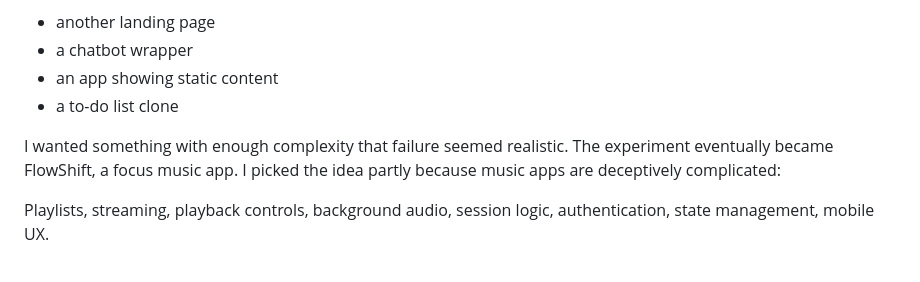
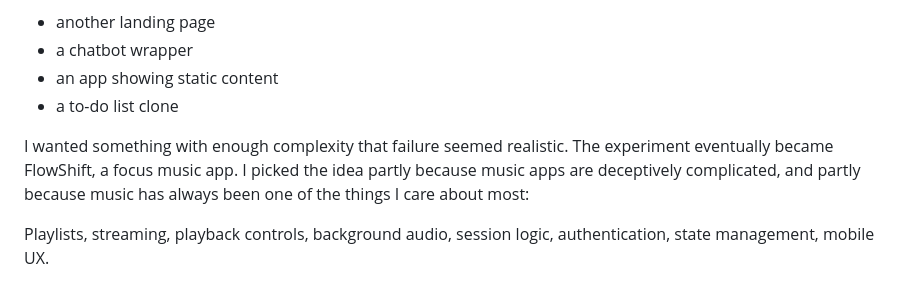
Before and after one commit to dominikmauritz/dominikmauritz-com, a Markdown page: src/blog/i-fell-into-the-vibe-coding-rabbit-hole.md, the part around one of its changes. GitHub-like rendering.

Commit message:
Update first blog post

```diff
--- a/src/blog/i-fell-into-the-vibe-coding-rabbit-hole.md
+++ b/src/blog/i-fell-into-the-vibe-coding-rabbit-hole.md
@@ -80,7 +80,7 @@ I did not want:
 - an app showing static content
 - a to-do list clone
 
-I wanted something with enough complexity that failure seemed realistic. The experiment eventually became FlowShift, a focus music app. I picked the idea partly because music apps are deceptively complicated:
+I wanted something with enough complexity that failure seemed realistic. The experiment eventually became FlowShift, a focus music app. I picked the idea partly because music apps are deceptively complicated, and partly because music has always been one of the things I care about most:
 
 Playlists, streaming, playback controls, background audio, session logic, authentication, state management, mobile UX.
 
```
Also changed, not shown: other parts of src/blog/i-fell-into-the-vibe-coding-rabbit-hole.md (+1 -1 lines).
